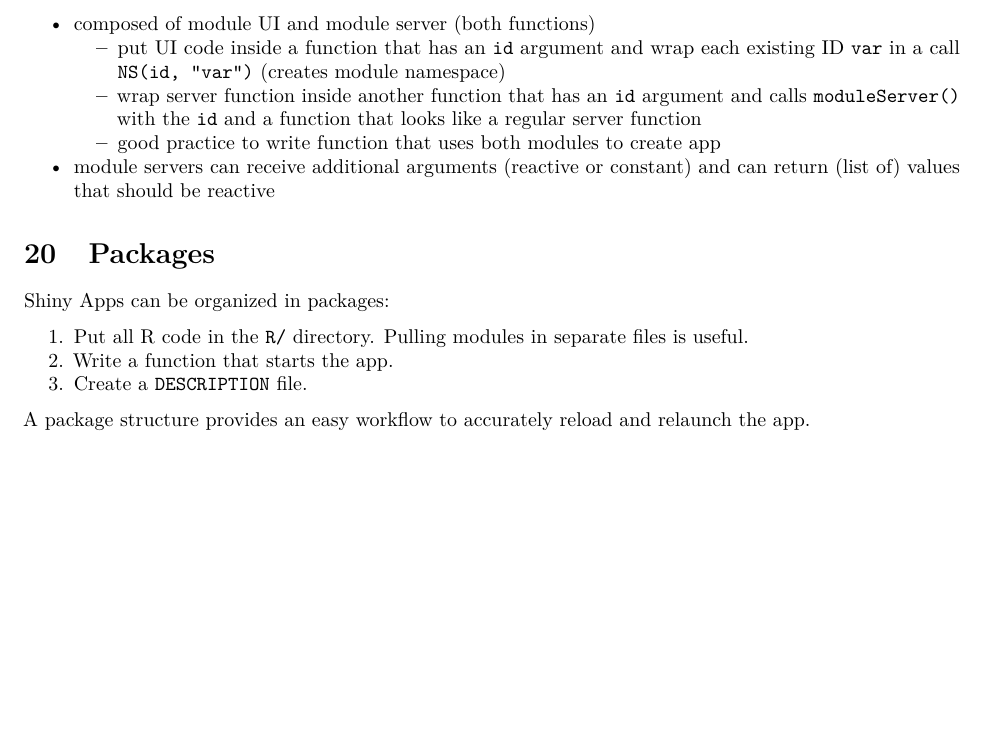
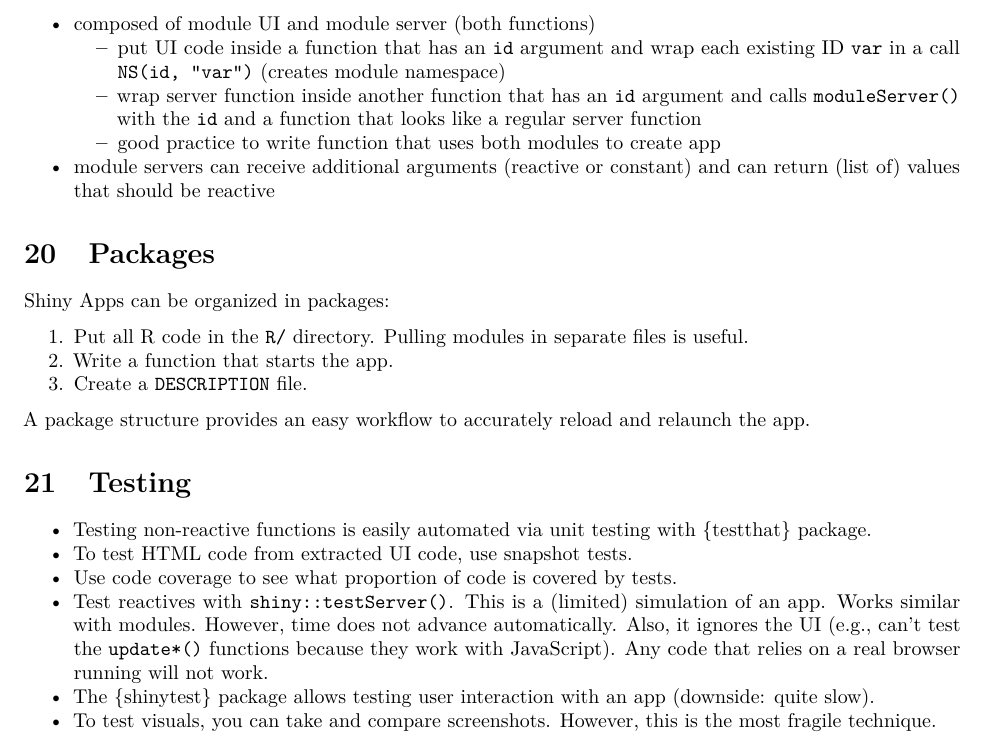
Before and after one commit to loelschlaeger/book_club, an R Markdown document (mastering_shiny.Rmd): part of page 8 of 8, cut so that both start at the same text, the shorter picture padded with empty space. Rendered offline with R 4.5, knitr and Pandoc, then LaTeX, with nearby package versions.

Commit message:
finalized Chapter 21

```diff
--- a/mastering_shiny.Rmd
+++ b/mastering_shiny.Rmd
@@ -363,3 +363,12 @@ Shiny Apps can be organized in packages:
 3. Create a `DESCRIPTION` file.
 
 A package structure provides an easy workflow to accurately reload and relaunch the app.
+
+# Testing
+
+- Testing non-reactive functions is easily automated via unit testing with {testthat} package.
+- To test HTML code from extracted UI code, use snapshot tests.
+- Use code coverage to see what proportion of code is covered by tests.
+- Test reactives with `shiny::testServer()`. This is a (limited) simulation of an app. Works similar with modules. However, time does not advance automatically. Also, it ignores the UI (e.g., can't test the `update*()` functions because they work with JavaScript). Any code that relies on a real browser running will not work.
+- The {shinytest} package allows testing user interaction with an app (downside: quite slow).
+- To test visuals, you can take and compare screenshots. However, this is the most fragile technique.
```
